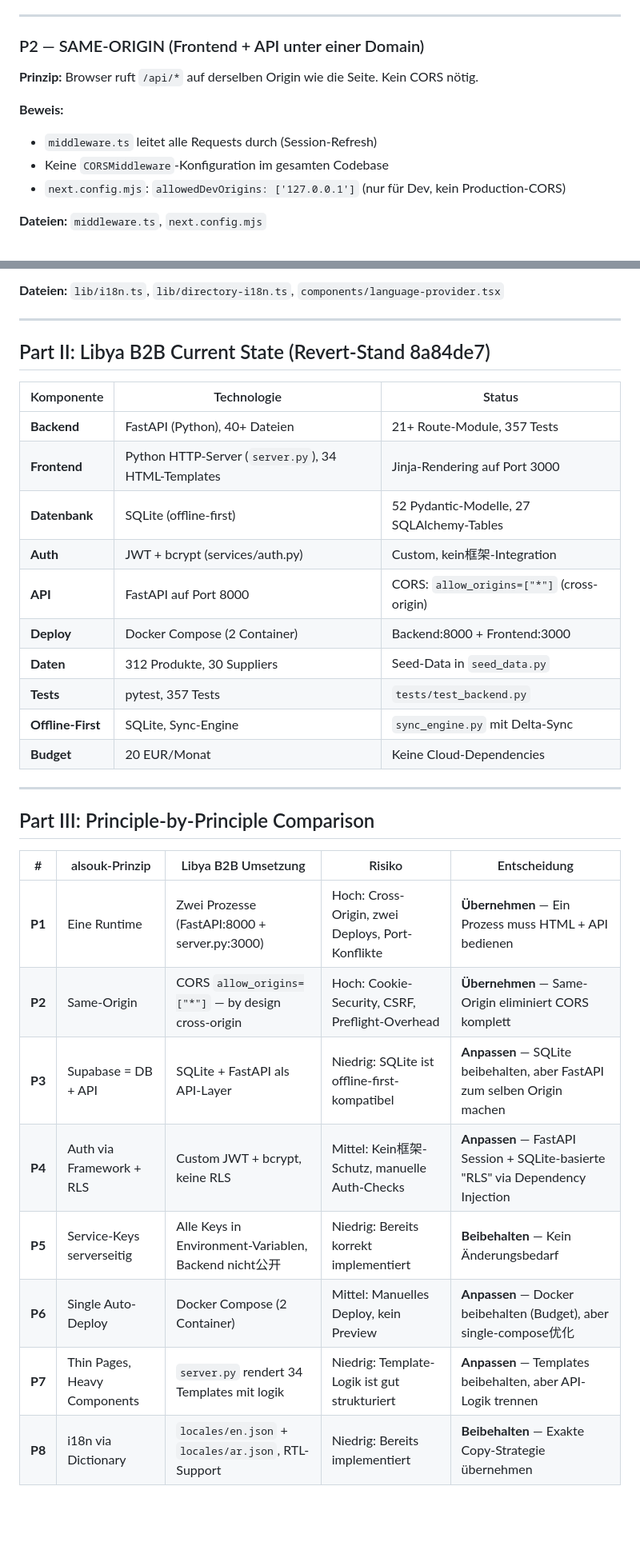
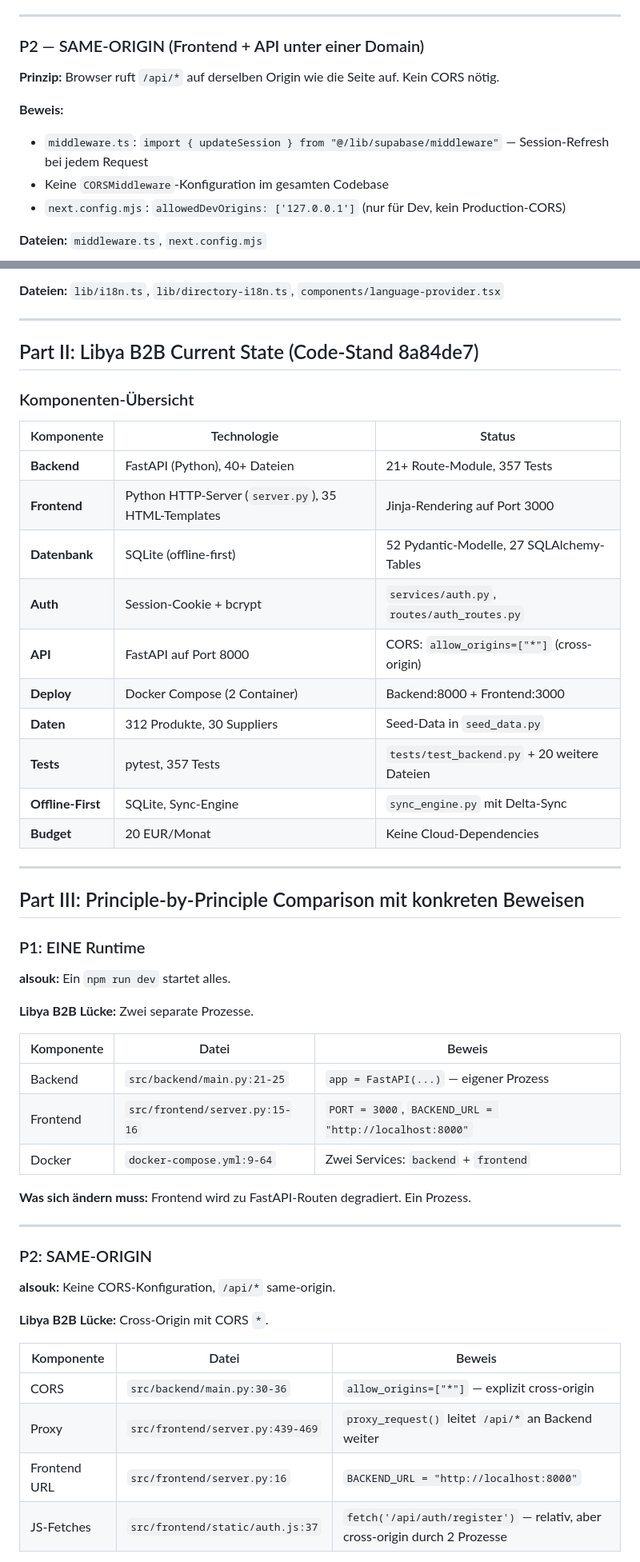
Before and after one commit to abatn/b2b-libya, a Markdown page: PLAN.md, 2 parts joined by grey strips. Shown at 80% size. Drawn GitHub-style; blank space fills up the shorter version.

```diff
--- a/PLAN.md
+++ b/PLAN.md
@@ -23,10 +24,10 @@
 
 ### P2 — SAME-ORIGIN (Frontend + API unter einer Domain)
 
-**Prinzip:** Browser ruft `/api/*` auf derselben Origin wie die Seite. Kein CORS nötig.
+**Prinzip:** Browser ruft `/api/*` auf derselben Origin wie die Seite auf. Kein CORS nötig.
 
 **Beweis:**
-- `middleware.ts` leitet alle Requests durch (Session-Refresh)
+- `middleware.ts`: `import { updateSession } from "@/lib/supabase/middleware"` — Session-Refresh bei jedem Request
 - Keine `CORSMiddleware`-Konfiguration im gesamten Codebase
 - `next.config.mjs`: `allowedDevOrigins: ['127.0.0.1']` (nur für Dev, kein Production-CORS)
 
@@ -113,32 +114,53 @@
 
 ---
 
-## Part II: Libya B2B Current State (Revert-Stand 8a84de7)
+## Part II: Libya B2B Current State (Code-Stand 8a84de7)
+
+### Komponenten-Übersicht
 
 | Komponente | Technologie | Status |
 |---|---|---|
 | **Backend** | FastAPI (Python), 40+ Dateien | 21+ Route-Module, 357 Tests |
-| **Frontend** | Python HTTP-Server (`server.py`), 34 HTML-Templates | Jinja-Rendering auf Port 3000 |
+| **Frontend** | Python HTTP-Server (`server.py`), 35 HTML-Templates | Jinja-Rendering auf Port 3000 |
 | **Datenbank** | SQLite (offline-first) | 52 Pydantic-Modelle, 27 SQLAlchemy-Tables |
-| **Auth** | JWT + bcrypt (services/auth.py) | Custom, kein框架-Integration |
+| **Auth** | Session-Cookie + bcrypt | `services/auth.py`, `routes/auth_routes.py` |
 | **API** | FastAPI auf Port 8000 | CORS: `allow_origins=["*"]` (cross-origin) |
 | **Deploy** | Docker Compose (2 Container) | Backend:8000 + Frontend:3000 |
 | **Daten** | 312 Produkte, 30 Suppliers | Seed-Data in `seed_data.py` |
-| **Tests** | pytest, 357 Tests | `tests/test_backend.py` |
+| **Tests** | pytest, 357 Tests | `tests/test_backend.py` + 20 weitere Dateien |
 | **Offline-First** | SQLite, Sync-Engine | `sync_engine.py` mit Delta-Sync |
 | **Budget** | 20 EUR/Monat | Keine Cloud-Dependencies |
 
 ---
 
-## Part III: Principle-by-Principle Comparison
+## Part III: Principle-by-Principle Comparison mit konkreten Beweisen
 
-| # | alsouk-Prinzip | Libya B2B Umsetzung | Risiko | Entscheidung |
-|---|---|---|---|---|
-| **P1** | Eine Runtime | Zwei Prozesse (FastAPI:8000 + server.py:3000) | Hoch: Cross-Origin, zwei Deploys, Port-Konflikte | **Übernehmen** — Ein Prozess muss HTML + API bedienen |
-| **P2** | Same-Origin | CORS `allow_origins=["*"]` — by design cross-origin | Hoch: Cookie-Security, CSRF, Preflight-Overhead | **Übernehmen** — Same-Origin eliminiert CORS komplett |
-| **P3** | Supabase = DB + API | SQLite + FastAPI als API-Layer | Niedrig: SQLite ist offline-first-kompatibel | **Anpassen** — SQLite beibehalten, aber FastAPI zum selben Origin machen |
-| **P4** | Auth via Framework + RLS | Custom JWT + bcrypt, keine RLS | Mittel: Kein框架-Schutz, manuelle Auth-Checks | **Anpassen** — FastAPI Session + SQLite-basierte "RLS" via Dependency Injection |
-| **P5** | Service-Keys serverseitig | Alle Keys in Environment-Variablen, Backend nicht公开 | Niedrig: Bereits korrekt implementiert | **Beibehalten** — Kein Änderungsbedarf |
-| **P6** | Single Auto-Deploy | Docker Compose (2 Container) | Mittel: Manuelles Deploy, kein Preview | **Anpassen** — Docker beibehalten (Budget), aber single-compose优化 |
-| **P7** | Thin Pages, Heavy Components | `server.py` rendert 34 Templates mit logik | Niedrig: Template-Logik ist gut strukturiert | **Anpassen** — Templates beibehalten, aber API-Logik trennen |
-| **P8** | i18n via Dictionary | `locales/en.json` + `locales/ar.json`, RTL-Support | Niedrig: Bereits implementiert | **Beibehalten** — Exakte Copy-Strategie übernehmen |
+### P1: EINE Runtime
+
+**alsouk:** Ein `npm run dev` startet alles.
+
+**Libya B2B Lücke:** Zwei separate Prozesse.
+
+| Komponente | Datei | Beweis |
+|---|---|---|
+| Backend | `src/backend/main.py:21-25` | `app = FastAPI(...)` — eigener Prozess |
+| Frontend | `src/frontend/server.py:15-16` | `PORT = 3000`, `BACKEND_URL = "http://localhost:8000"` |
+| Docker | `docker-compose.yml:9-64` | Zwei Services: `backend` + `frontend` |
+
+**Was sich ändern muss:** Frontend wird zu FastAPI-Routen degradiert. Ein Prozess.
+
+---
+
+### P2: SAME-ORIGIN
+
+**alsouk:** Keine CORS-Konfiguration, `/api/*` same-origin.
+
+**Libya B2B Lücke:** Cross-Origin mit CORS `*`.
+
+| Komponente | Datei | Beweis |
+|---|---|---|
+| CORS | `src/backend/main.py:30-36` | `allow_origins=["*"]` — explizit cross-origin |
+| Proxy | `src/frontend/server.py:439-469` | `proxy_request()` leitet `/api/*` an Backend weiter |
+| Frontend URL | `src/frontend/server.py:16` | `BACKEND_URL = "http://localhost:8000"` |
+| JS-Fetches | `src/frontend/static/auth.js:37` | `fetch('/api/auth/register')` — relativ, aber cross-origin durch 2 Prozesse |
+
```
Also changed, not shown: other parts of PLAN.md (+200 -28 lines).
